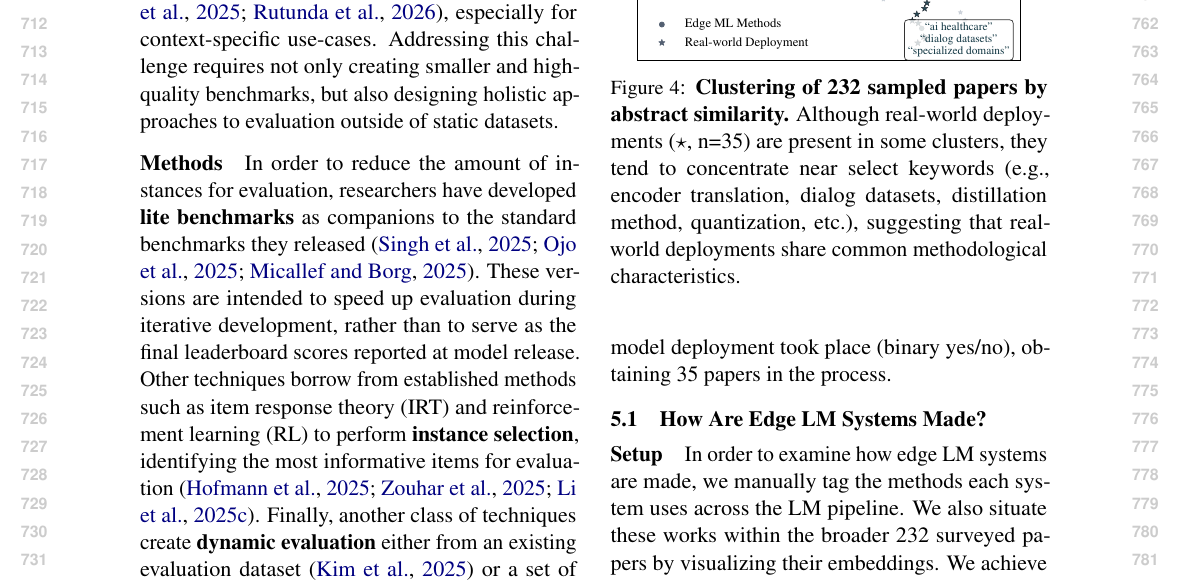
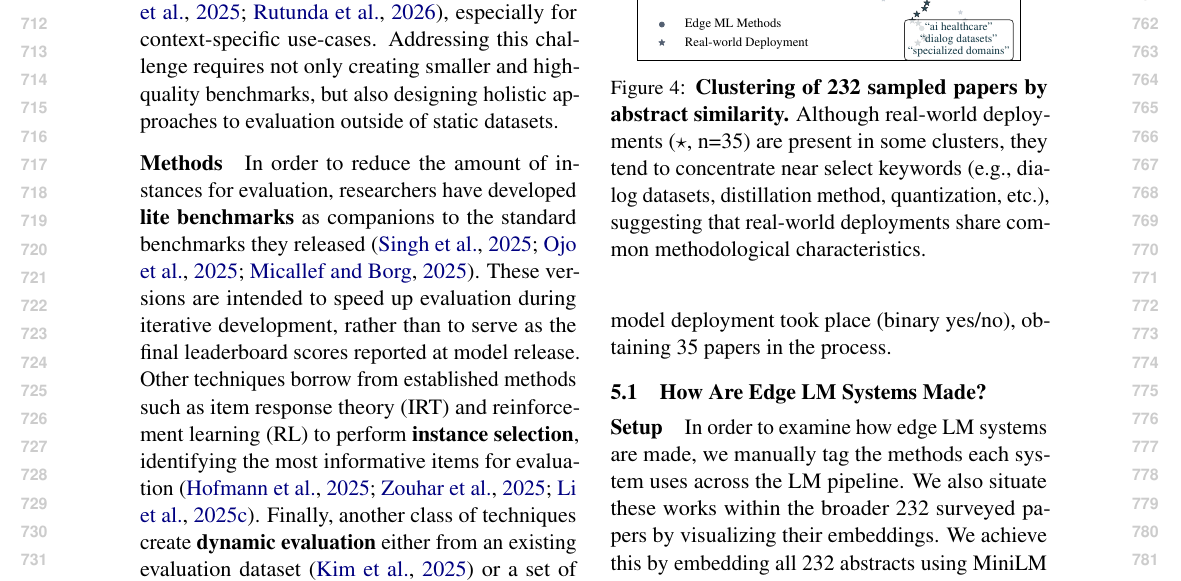
Before and after one commit to ljvmiranda921/multilinguality-at-the-edge, a LaTeX paper (tacl2021v1-template.tex): part of page 8 of 28, cut so that both start at the same text. Compiled offline with pdfLaTeX.

Commit message:
[wip] Update

```diff
--- a/tacl2021v1-template.tex
+++ b/tacl2021v1-template.tex
@@ -525,7 +525,7 @@ we manually classify each of the \numpapers{} papers whether an actual model dep
   \caption{
     \textbf{Clustering of \numpapers{} sampled papers by abstract similarity.}
     Although real-world deployments ($\star$, n=\numdeploymentpapers{}) are present in some clusters, they tend to concentrate near select keywords
-    (e.g., encoder translation, dialog datasets, distillation method, quantization, etc.),
+    (e.g., dialog datasets, distillation method, quantization, etc.),
     suggesting that real-world deployments share common methodological characteristics.
   }
   \label{fig:literature_clusters_map}
```
Also changed, not shown: figures/collaboration_sectors.pdf (added), tacl2021v1-template.tex (2 more changed lines).
